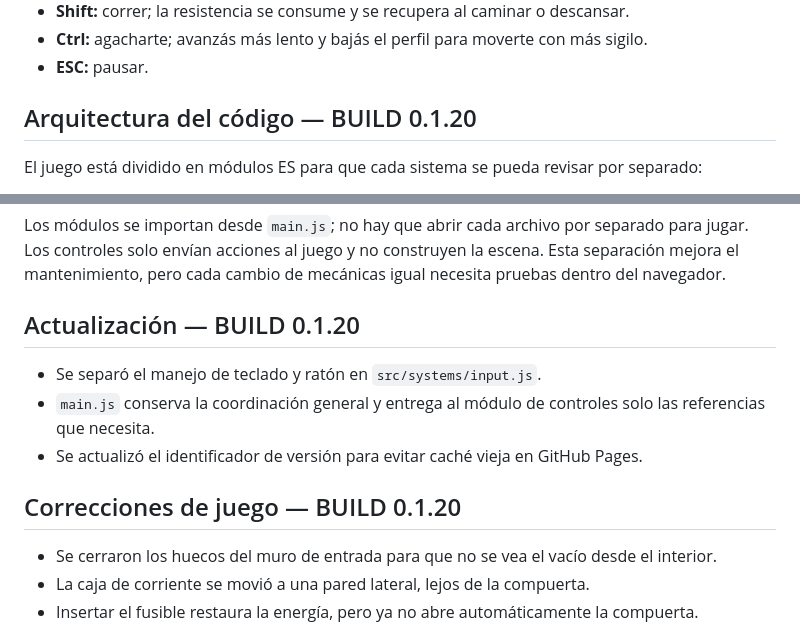
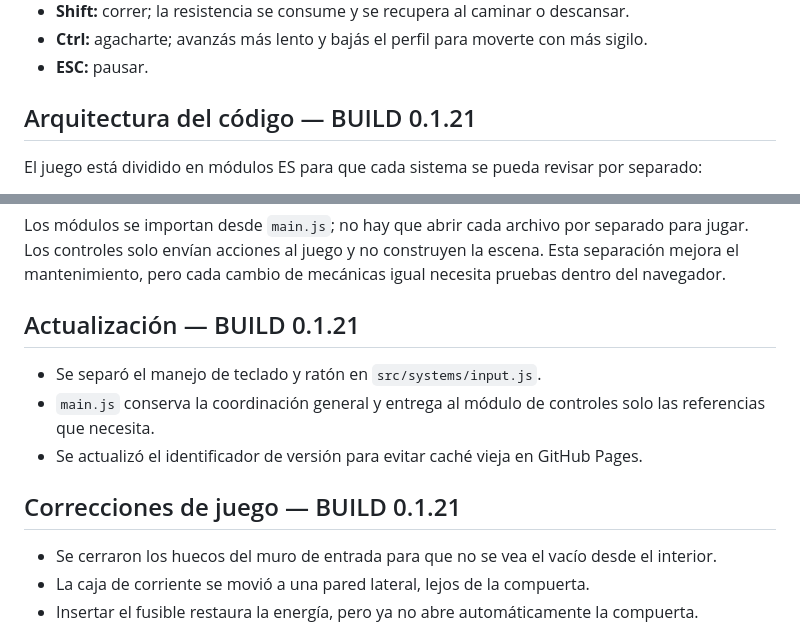
Before and after one commit to TonixHz/Chatgpt, a Markdown page: README.md, 2 parts joined by grey strips. GitHub-like rendering.

Commit message:
Document gate access fixes in build 0.1.21

```diff
--- a/README.md
+++ b/README.md
@@ -15,7 +15,7 @@ Prototipo de terror 3D retro en primera persona, creado con HTML, CSS, JavaScrip
 - **Ctrl:** agacharte; avanzás más lento y bajás el perfil para moverte con más sigilo.
 - **ESC:** pausar.
 
-## Arquitectura del código — BUILD 0.1.20
+## Arquitectura del código — BUILD 0.1.21
 
 El juego está dividido en módulos ES para que cada sistema se pueda revisar por separado:
 
@@ -30,12 +30,12 @@ El juego está dividido en módulos ES para que cada sistema se pueda revisar po
 
 Los módulos se importan desde `main.js`; no hay que abrir cada archivo por separado para jugar. Los controles solo envían acciones al juego y no construyen la escena. Esta separación mejora el mantenimiento, pero cada cambio de mecánicas igual necesita pruebas dentro del navegador.
 
-## Actualización — BUILD 0.1.20
+## Actualización — BUILD 0.1.21
 - Se separó el manejo de teclado y ratón en `src/systems/input.js`.
 - `main.js` conserva la coordinación general y entrega al módulo de controles solo las referencias que necesita.
 - Se actualizó el identificador de versión para evitar caché vieja en GitHub Pages.
 
-## Correcciones de juego — BUILD 0.1.20
+## Correcciones de juego — BUILD 0.1.21
 - Se cerraron los huecos del muro de entrada para que no se vea el vacío desde el interior.
 - La caja de corriente se movió a una pared lateral, lejos de la compuerta.
 - Insertar el fusible restaura la energía, pero ya no abre automáticamente la compuerta.
```
